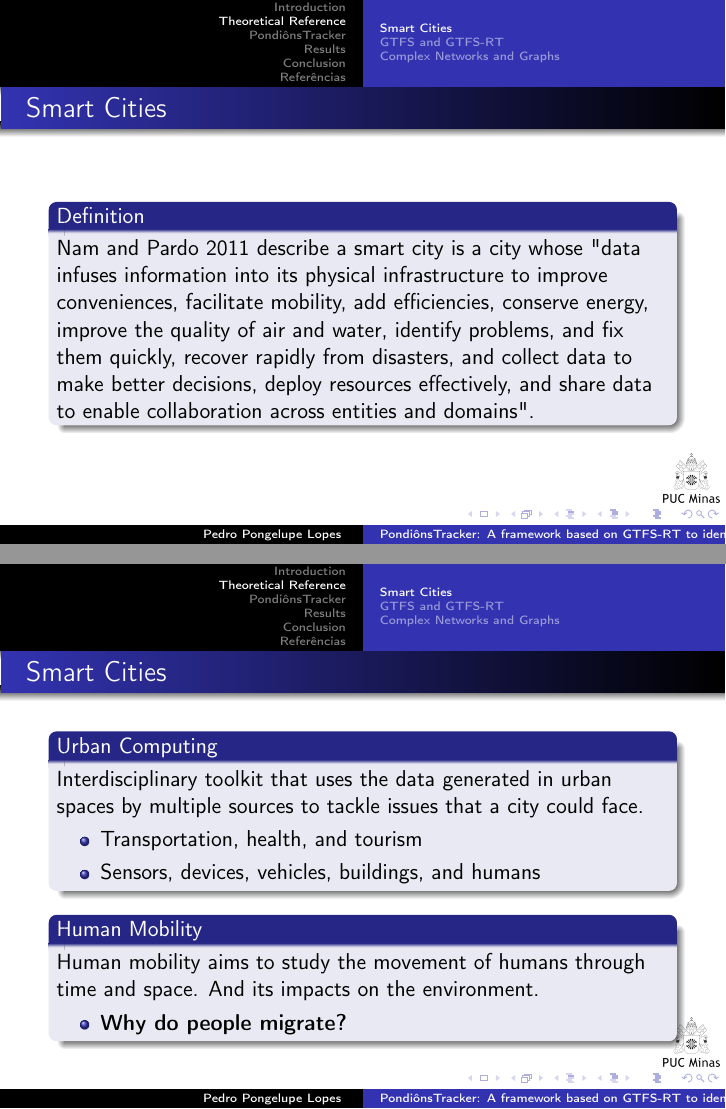
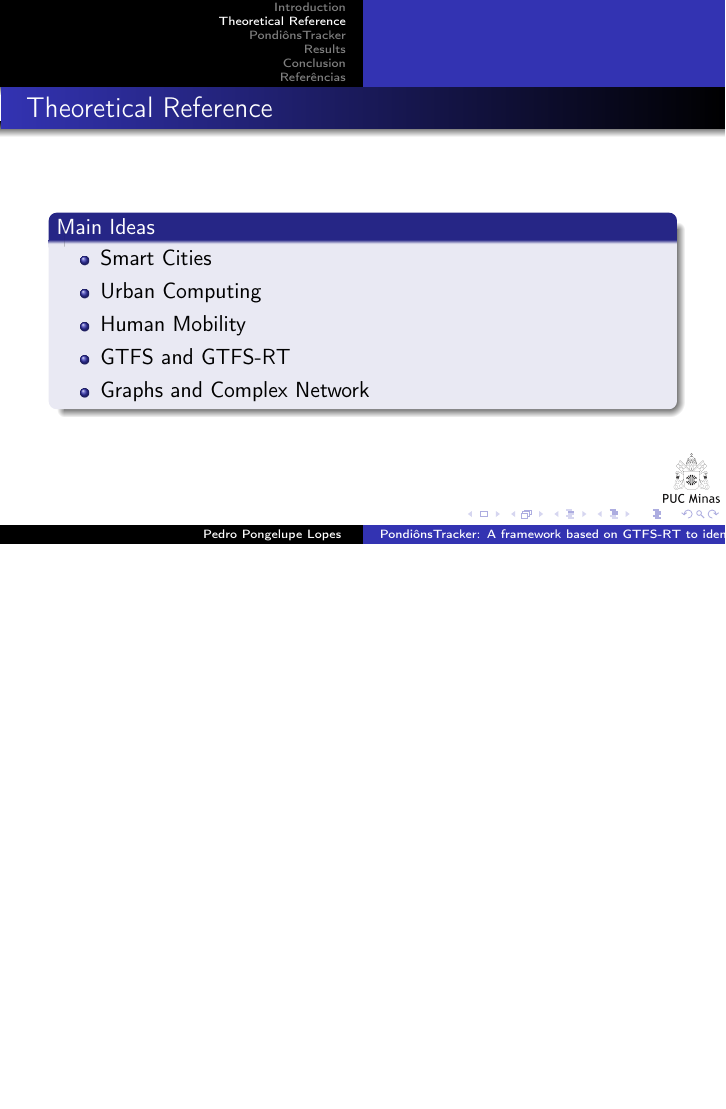
Before and after one commit to Pongelupe/mestrado, LaTeX slides (apresentacao_curta.tex): pages 6 and 7 of 49 before the commit and page 6 of 44 after it, the two joined at a grey line, the shorter picture padded with empty space. Compiled offline with pdfLaTeX.

Commit message:
encurta theoretical reference

```diff
--- a/apresentacao_curta.tex
+++ b/apresentacao_curta.tex
@@ -98,57 +98,13 @@
 
 
 \section{Theoretical Reference}
-\subsection{Smart Cities}
-\begin{frame}{Smart Cities}
-        \begin{block}{Definition}
-                \citealt{pardo2011} describe
-                a smart city is a city whose "data infuses information into its physical infrastructure to improve
-                conveniences, facilitate mobility, add efficiencies, conserve energy,
-                improve the quality of air and water, identify problems, and fix them
-                quickly, recover rapidly from disasters, and collect data to make better
-                decisions, deploy resources effectively, and share data to enable
-                collaboration across entities and domains".
-        \end{block}
-\end{frame}
-
-\begin{frame}{Smart Cities}
-        \begin{block}{Urban Computing}
-                Interdisciplinary toolkit that uses the data generated in urban spaces by multiple sources to tackle issues that a city could face.
+\begin{frame}{Theoretical Reference}
+        \begin{block}{Main Ideas}
                 \begin{itemize}
-                        \item Transportation, health, and tourism
-                        \item Sensors, devices, vehicles, buildings, and humans
+                        \item Smart Cities
+                        \item Urban Computing
+                        \item Human Mobility
+                        \item GTFS and GTFS-RT
+                        \item Graphs and Complex Network
                 \end{itemize}
         \end{block}
-        \begin{block}{Human Mobility}
-                Human mobility aims to study the movement of humans through time and space. And its
-                impacts on the environment.
-                \begin{itemize}
-                        \item \textbf{Why do people migrate?}
-                \end{itemize}
-        \end{block}
-\end{frame}
-
-\subsection{GTFS and GTFS-RT}
-
-\begin{frame}{General Transit Feed Specification (GTFS)}
-        \begin{columns}
-                \column{0.5\textwidth}
-                \begin{block}{Definition}
-                        Defines a common format for
-                        public transportation schedules and associated geographic information
-                \end{block}
-                \begin{block}{Main ideas}
-                        \begin{itemize}
-                                \item Open Data
-                                \item Many Apps, SDKs, libraries, and tools
-                        \end{itemize}
-                \end{block}
-                \column{0.5\textwidth}
-                \centering
-                \begin{figure}[H]
-                        \centering
-                        \includegraphics[scale=0.35]{images/GTFS_class_diagram.png}
-                        \caption{GTFS class diagram}
-                \end{figure}
-        \end{columns}
-\end{frame}
@@ -169,2 +110,0 @@
-\subsection{Complex Networks and Graphs}
-\begin{frame}{Complex Networks and Graphs}
```
Also changed, not shown: apresentacao_curta.pdf, apresentacao_curta.tex (33 more changed lines).
